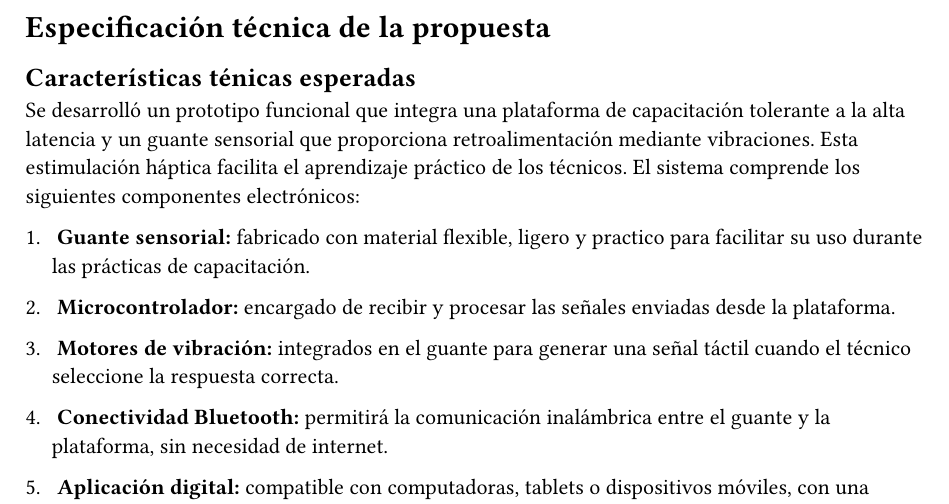
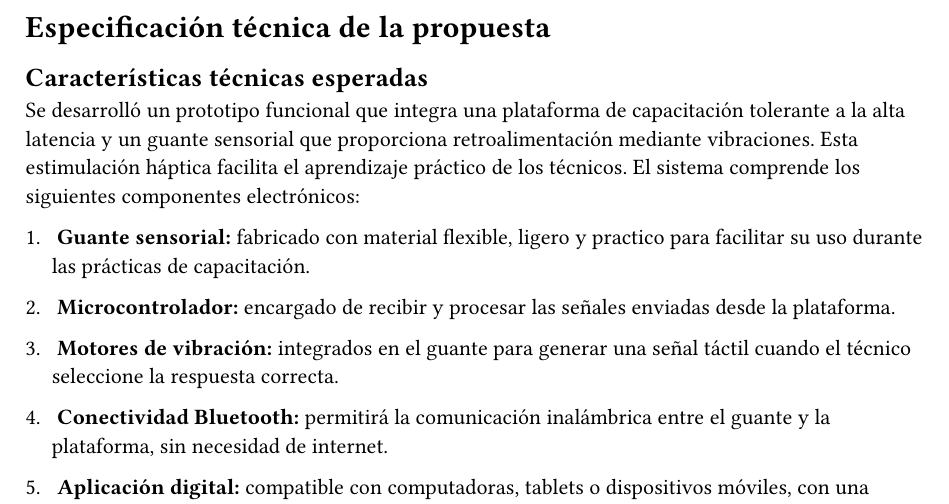
Before and after one commit to rivalcoba/hackatec-nac-2026b, a Typst document (doc/sections/05-especificacion.typ): part of the page, cut so that both start at the same text. Compiled offline with Typst 0.15.

Commit message:
Fix typo in technical specifications section heading

```diff
--- a/doc/sections/05-especificacion.typ
+++ b/doc/sections/05-especificacion.typ
@@ -1,6 +1,6 @@
 = Especificación técnica de la propuesta
 
-== Características ténicas esperadas
+== Características técnicas esperadas
 
 Se desarrolló un prototipo funcional que integra una plataforma de capacitación tolerante a la alta latencia y un guante sensorial que proporciona retroalimentación mediante vibraciones. Esta estimulación háptica facilita el aprendizaje práctico de los técnicos.
 El sistema comprende los siguientes componentes electrónicos:
```
